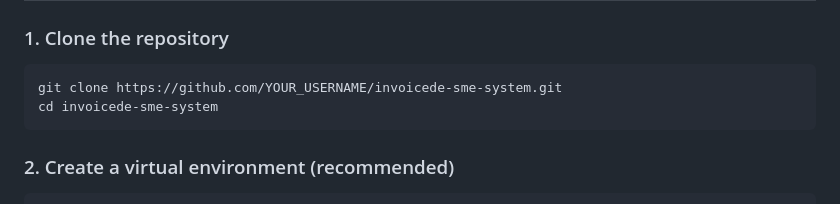
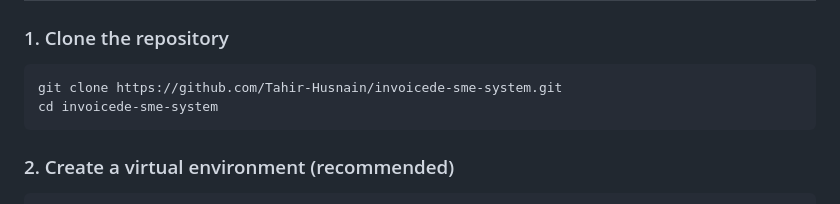
Before and after one commit to Tahir-Husnain/invoicede-sme-system, a Markdown page: README.md, the part around the change. Drawn GitHub-style.

Commit message:
Update repository URL in README

````diff
--- a/README.md
+++ b/README.md
@@ -30,7 +30,7 @@
 ### 1. Clone the repository
 
 ```bash
-git clone https://github.com/YOUR_USERNAME/invoicede-sme-system.git
+git clone https://github.com/Tahir-Husnain/invoicede-sme-system.git
 cd invoicede-sme-system
 ```
 
````
